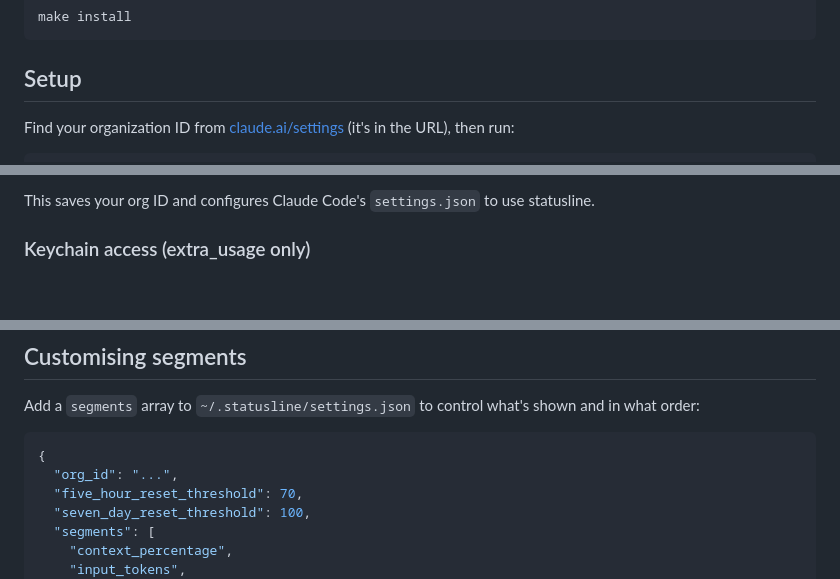
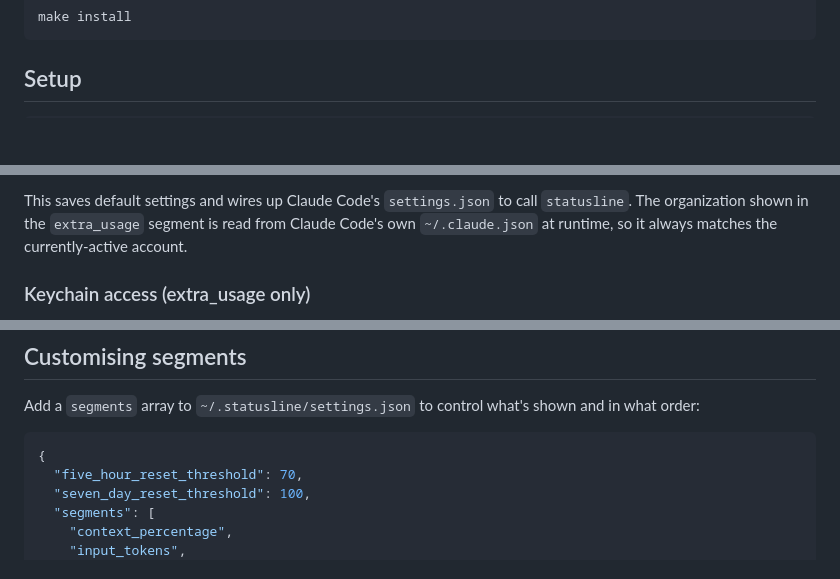
Before and after one commit to ryanclark/statusline, a Markdown page: README.md, 3 parts joined by grey strips. Rendered like a GitHub page; blank space fills up the shorter version.

````diff
--- a/README.md
+++ b/README.md
@@ -55,6 +55,4 @@ make install
 
 ## Setup
 
-Find your organization ID from [claude.ai/settings](https://claude.ai/settings) (it's in the URL), then run:
-
 ```
@@ -62,6 +60,6 @@ statusline install -o <org-id>
 ```
 
-This saves your org ID and configures Claude Code's `settings.json` to use statusline.
+This saves default settings and wires up Claude Code's `settings.json` to call `statusline`. The organization shown in the `extra_usage` segment is read from Claude Code's own `~/.claude.json` at runtime, so it always matches the currently-active account.
 
 ### Keychain access (extra_usage only)
 
@@ -84,7 +82,6 @@ Add a `segments` array to `~/.statusline/settings.json` to control what's shown
 
 ```json
 {
-  "org_id": "...",
   "five_hour_reset_threshold": 70,
   "seven_day_reset_threshold": 100,
   "segments": [
````
Also changed, not shown: other parts of README.md (+53 -2 lines).
